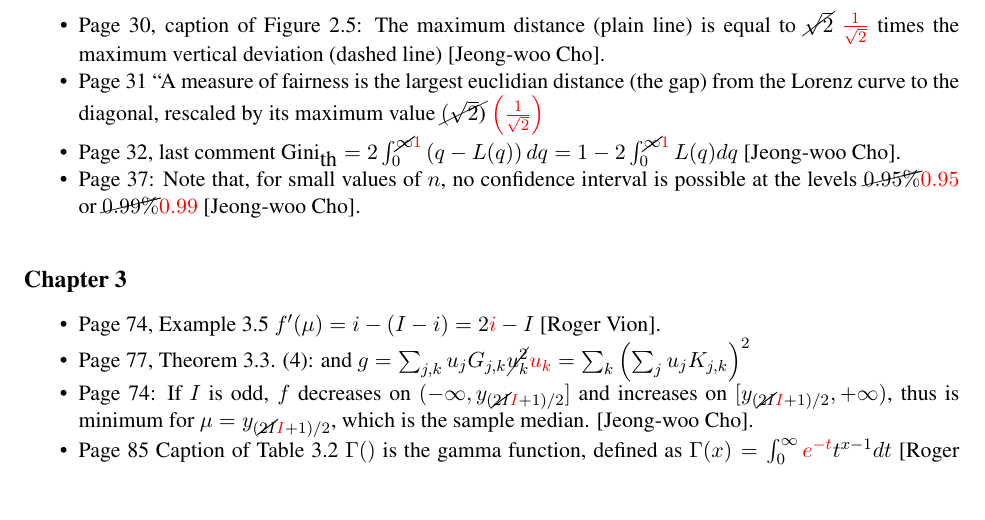
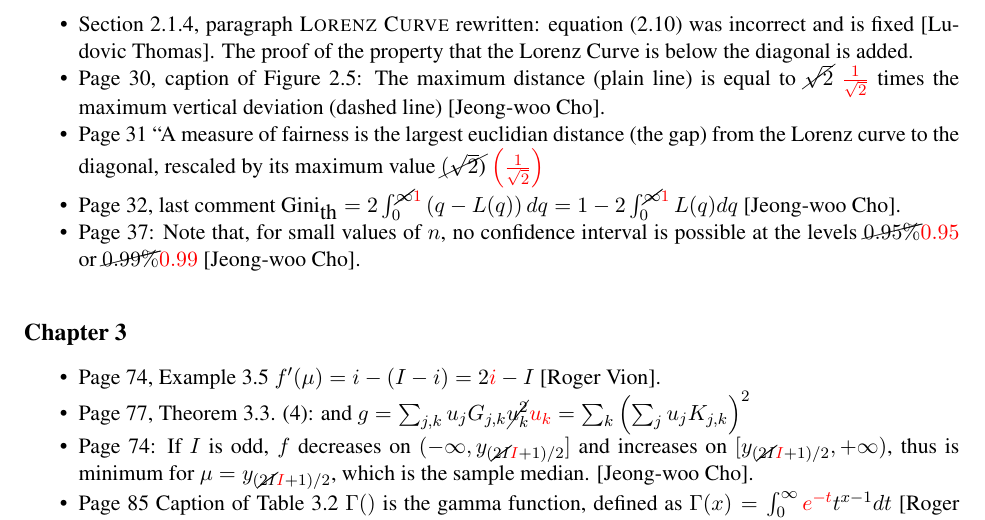
Before and after one commit to leboudec/perfeval, a LaTeX document (errata/errata.tex): part of page 2 of 4, cut at the place of the change, the shorter picture padded with empty space. Compiled offline with pdfLaTeX.

Commit message:
Updated errata

```diff
--- a/errata/errata.tex
+++ b/errata/errata.tex
@@ -63,6 +63,7 @@ their theoretical counterparts:
  \cor{\mbox{MAD}}{\mbox{gap}} & \to & \mbox{ gap }_{\mbox{th}}=
     \frac{\int_0^{\infty}\abs{x-\mu} f(x) dx}{2 \mu}
  \eearn [Ludovic Thomas]
+ \item Section 2.1.4, paragraph \textsc{Lorenz Curve} rewritten: equation (2.10) was incorrect and is fixed [Ludovic Thomas]. The proof of the property that the Lorenz Curve is below the diagonal is added.
 \item Page 30, caption of Figure 2.5:
 The maximum distance (plain line) is equal to \cancel{$\sqrt{2}$} {\red$1\over \sqrt{2}$} times
   the maximum vertical deviation (dashed line) [Jeong-woo Cho].
```
Also changed, not shown: errata/errata.pdf.
